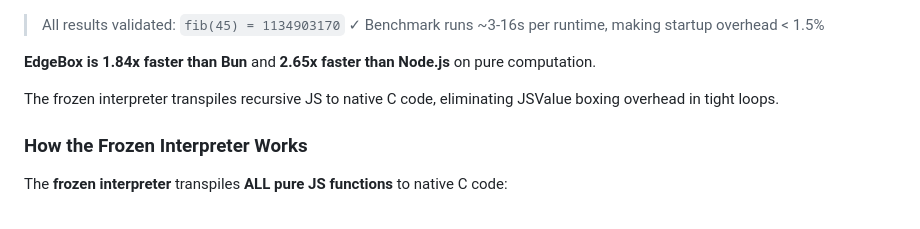
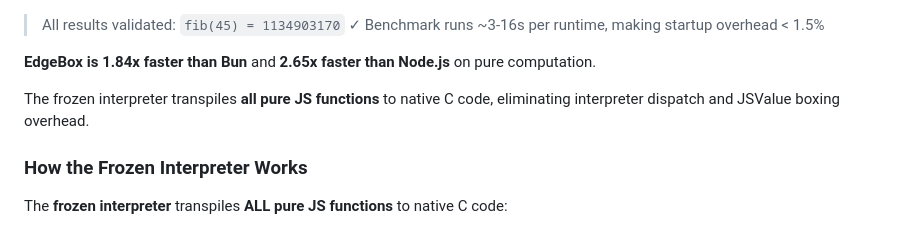
Before and after one commit to teamchong/edgebox, a Markdown page: README.md, the part around the change. GitHub-like rendering.

Commit message:
docs: Fix inconsistency - frozen interpreter supports all pure functions

```diff
--- a/README.md
+++ b/README.md
@@ -154,7 +154,7 @@ Benchmarks run on WAMR (WebAssembly Micro Runtime) with **AOT compilation** for
 
 **EdgeBox is 1.84x faster than Bun** and **2.65x faster than Node.js** on pure computation.
 
-The frozen interpreter transpiles recursive JS to native C code, eliminating JSValue boxing overhead in tight loops.
+The frozen interpreter transpiles **all pure JS functions** to native C code, eliminating interpreter dispatch and JSValue boxing overhead.
 
 ### How the Frozen Interpreter Works
 
```
